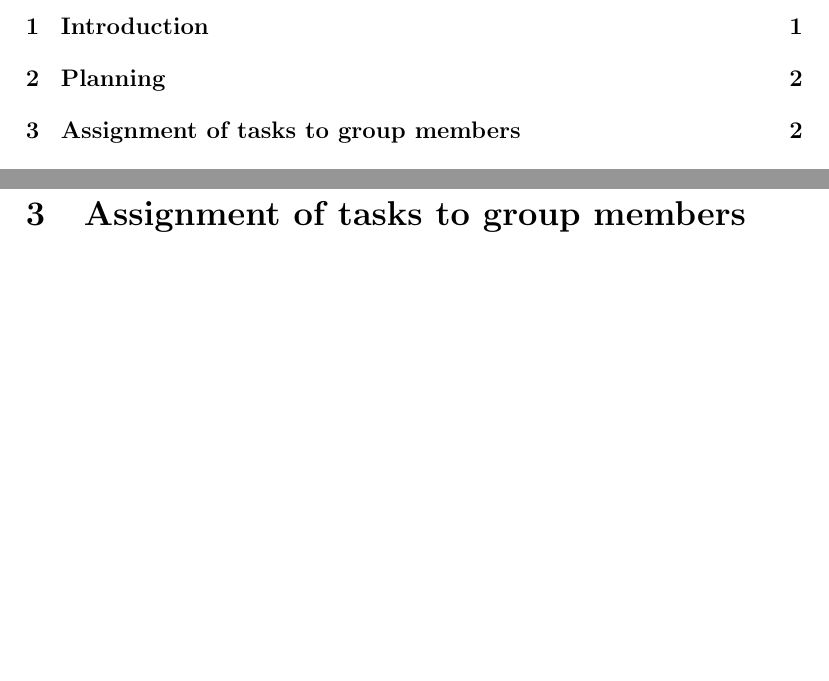
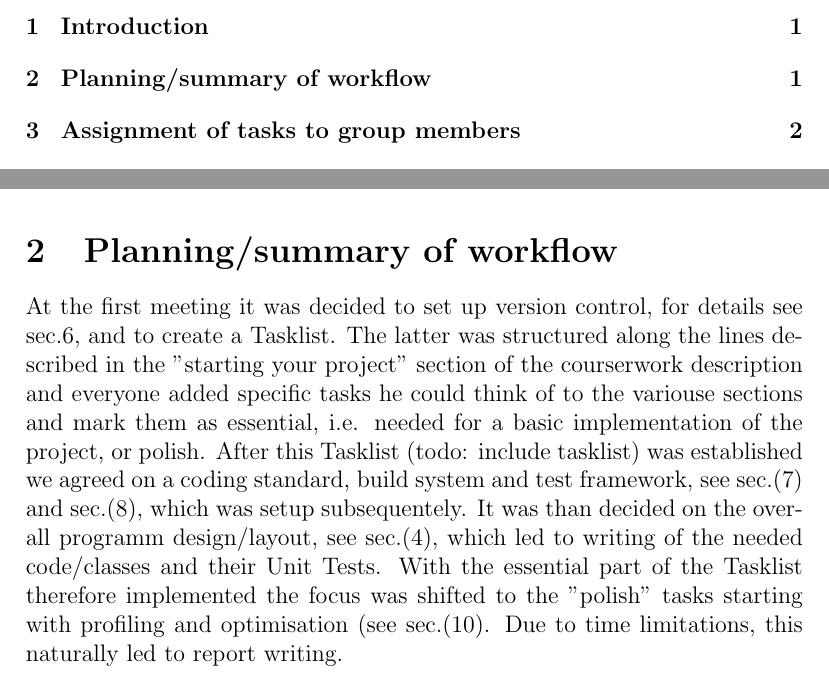
Before and after one commit to TimBeattieEdUni/PS-Coursework-I, a LaTeX document (report/report.tex): two parts of pages 2 and 4 of 4 before the commit and two parts of pages 2 and 3 of 4 after it, joined at a grey line, cut so that both start at the same text, the shorter picture padded with empty space. Compiled offline with pdfLaTeX.

Commit message:
wrote something in the production Planning section for the report

```diff
--- a/report/report.tex
+++ b/report/report.tex
@@ -112,7 +112,15 @@ We can then refer back to equation \ref{equation:chunktime} like so.
 % How you planned your work
 %
 
-\section{Planning}
+\section{Planning/summary of workflow}
+\label{Planning}
+At the first meeting it was decided to set up version control, for details see sec.\ref{Revision Control}, and to create a Tasklist.
+The latter was structured along the lines described in the "starting your project" section of the courserwork description and everyone
+added specific tasks he could think of to the variouse sections and mark them as essential, i.e. needed for a basic implementation of the project, or polish.
+After this Tasklist (todo: include tasklist) was established we agreed on a coding standard, build system and test framework, see sec.(\ref{Build Tools}) and sec.(\ref{Testing}), which was setup subsequentely.
+It was than decided on the overall programm design/layout, see sec.(\ref{Design}), which led to writing of the needed code/classes and their Unit Tests.
+With the essential part of the Tasklist therefore implemented the focus was shifted to the "polish" tasks starting with profiling and optimisation (see sec.(\ref{Performance Tests and Analysis}).
+Due to time limitations, this naturally led to report writing.
 
 %
 % Brief Summary of what tasks each member of the group did
```
Also changed, not shown: report/report.tex (18 more changed lines).
